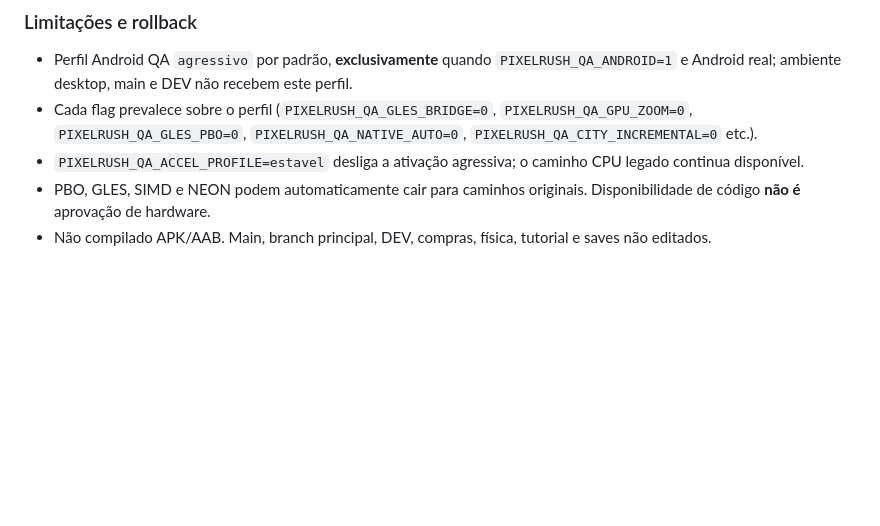
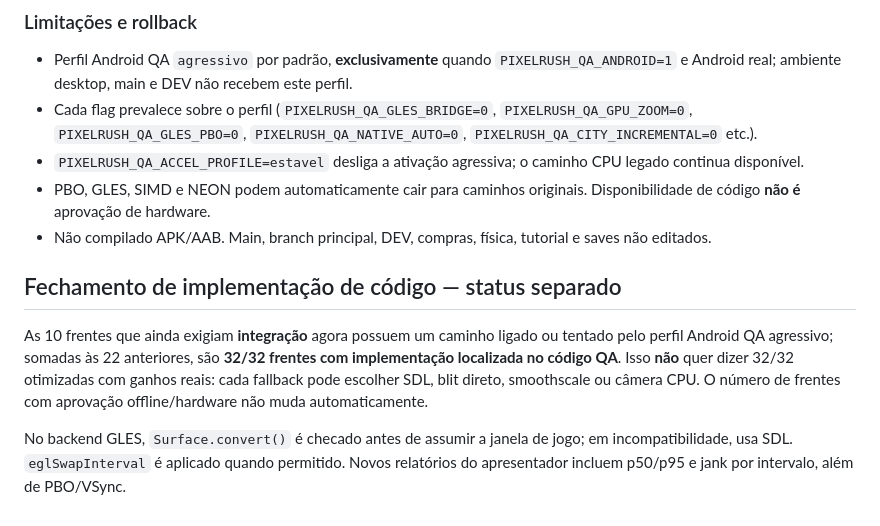
Before and after one commit to MrPoopBR/pixel_rush, a Markdown page: QA_TRACKER_32_v327779.md, the part around the change. Rendered like a GitHub page; blank space fills up the shorter version.

Commit message:
QA779: documentar paridade de boot GLES, VSync e fechamento codigo 32/32

```diff
--- a/QA_TRACKER_32_v327779.md
+++ b/QA_TRACKER_32_v327779.md
@@ -31,3 +31,8 @@ Em `pixelrush_qa_gc_cooperativo_v327757.py`, o agendamento antigo `frame % 5 ==
 - `PIXELRUSH_QA_ACCEL_PROFILE=estavel` desliga a ativação agressiva; o caminho CPU legado continua disponível.
 - PBO, GLES, SIMD e NEON podem automaticamente cair para caminhos originais. Disponibilidade de código **não é** aprovação de hardware.
 - Não compilado APK/AAB. Main, branch principal, DEV, compras, física, tutorial e saves não editados.
+
+## Fechamento de implementação de código — status separado
+As 10 frentes que ainda exigiam **integração** agora possuem um caminho ligado ou tentado pelo perfil Android QA agressivo; somadas às 22 anteriores, são **32/32 frentes com implementação localizada no código QA**. Isso **não** quer dizer 32/32 otimizadas com ganhos reais: cada fallback pode escolher SDL, blit direto, smoothscale ou câmera CPU. O número de frentes com aprovação offline/hardware não muda automaticamente.
+
+No backend GLES, `Surface.convert()` é checado antes de assumir a janela de jogo; em incompatibilidade, usa SDL. `eglSwapInterval` é aplicado quando permitido. Novos relatórios do apresentador incluem p50/p95 e jank por intervalo, além de PBO/VSync.
```
